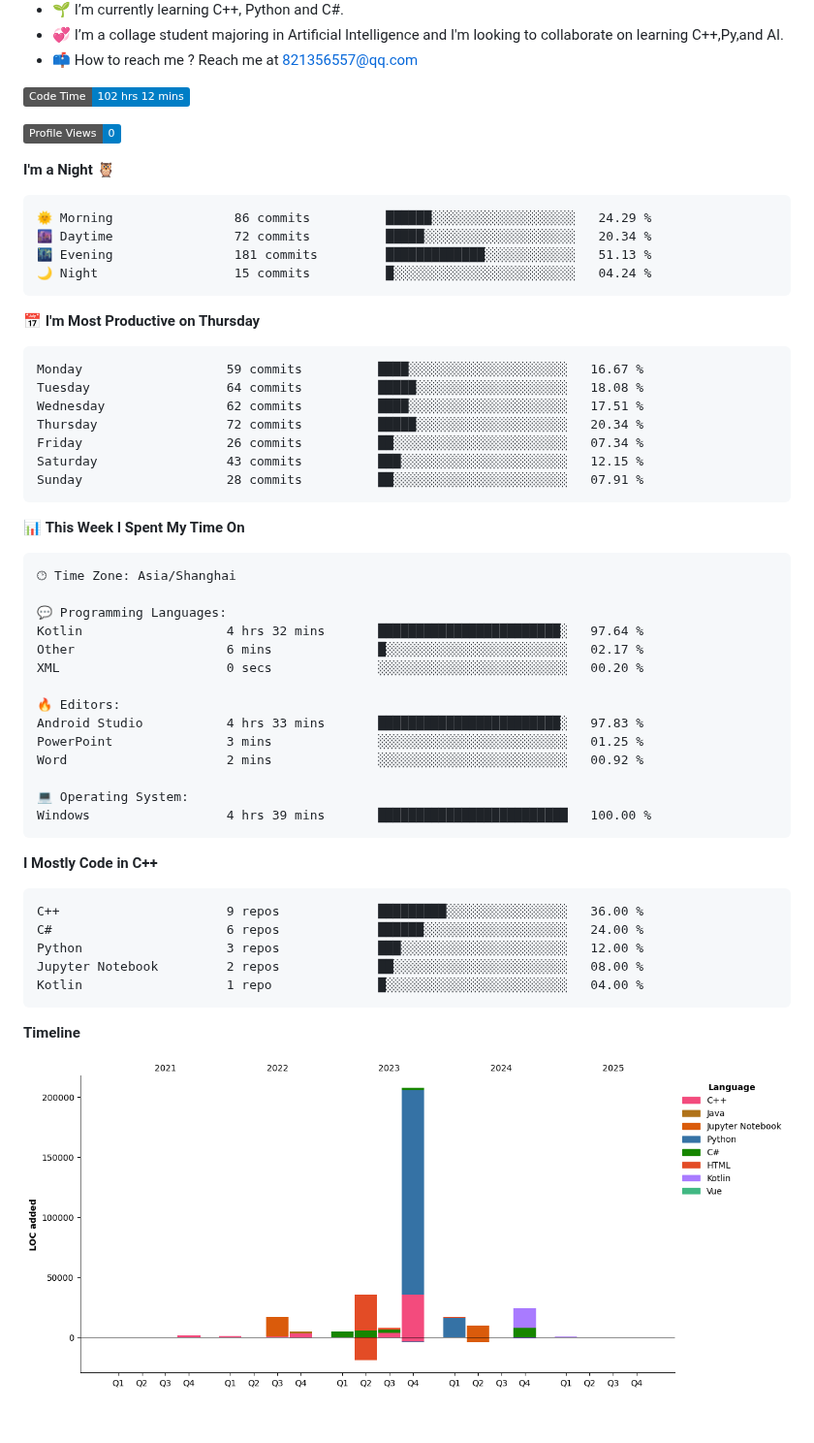
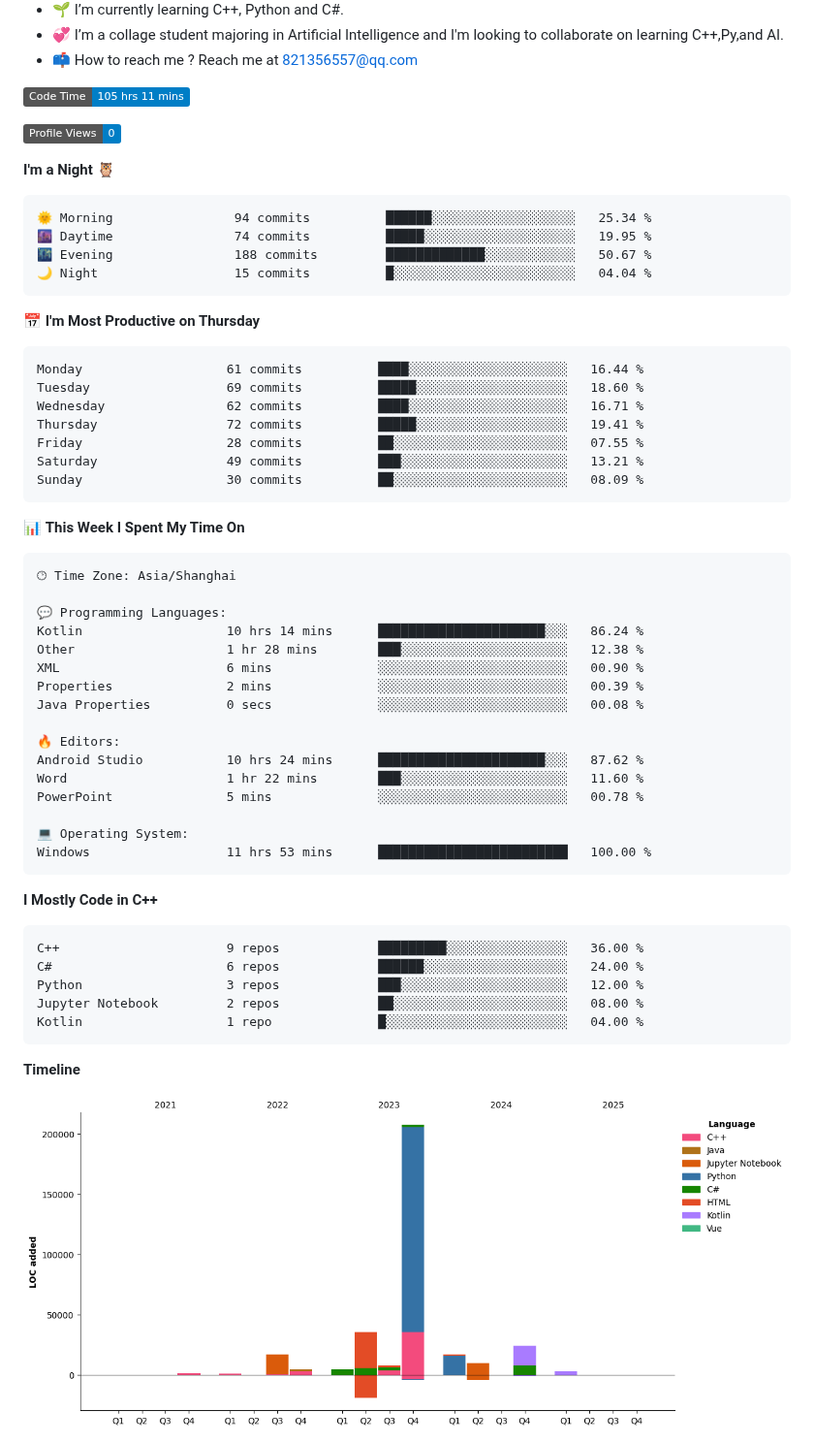
Before and after one commit to StandardL/StandardL, a Markdown page: README.md, the part around one of its changes. Shown at 97% size. Rendered like a GitHub page; pictures changed too: assets/bar_graph.png; badges without logos; blank space fills up the shorter version.

Commit message:
Updated with Dev Metrics

````diff
--- a/README.md
+++ b/README.md
@@ -20,28 +20,28 @@
 
 <!-- Wakatime 数据统计 -->
 <!--START_SECTION:waka-->
-![Code Time](http://img.shields.io/badge/Code%20Time-102%20hrs%2012%20mins-blue)
+![Code Time](http://img.shields.io/badge/Code%20Time-105%20hrs%2011%20mins-blue)
 
 ![Profile Views](http://img.shields.io/badge/Profile%20Views-0-blue)
 
 **I'm a Night 🦉**
 
 ```text
-🌞 Morning                86 commits          ██████░░░░░░░░░░░░░░░░░░░   24.29 %
-🌆 Daytime                72 commits          █████░░░░░░░░░░░░░░░░░░░░   20.34 %
-🌃 Evening                181 commits         █████████████░░░░░░░░░░░░   51.13 %
-🌙 Night                  15 commits          █░░░░░░░░░░░░░░░░░░░░░░░░   04.24 %
+🌞 Morning                94 commits          ██████░░░░░░░░░░░░░░░░░░░   25.34 %
+🌆 Daytime                74 commits          █████░░░░░░░░░░░░░░░░░░░░   19.95 %
+🌃 Evening                188 commits         █████████████░░░░░░░░░░░░   50.67 %
+🌙 Night                  15 commits          █░░░░░░░░░░░░░░░░░░░░░░░░   04.04 %
 ```
 📅 **I'm Most Productive on Thursday**
 
 ```text
-Monday                   59 commits          ████░░░░░░░░░░░░░░░░░░░░░   16.67 %
-Tuesday                  64 commits          █████░░░░░░░░░░░░░░░░░░░░   18.08 %
-Wednesday                62 commits          ████░░░░░░░░░░░░░░░░░░░░░   17.51 %
-Thursday                 72 commits          █████░░░░░░░░░░░░░░░░░░░░   20.34 %
-Friday                   26 commits          ██░░░░░░░░░░░░░░░░░░░░░░░   07.34 %
-Saturday                 43 commits          ███░░░░░░░░░░░░░░░░░░░░░░   12.15 %
-Sunday                   28 commits          ██░░░░░░░░░░░░░░░░░░░░░░░   07.91 %
+Monday                   61 commits          ████░░░░░░░░░░░░░░░░░░░░░   16.44 %
+Tuesday                  69 commits          █████░░░░░░░░░░░░░░░░░░░░   18.60 %
+Wednesday                62 commits          ████░░░░░░░░░░░░░░░░░░░░░   16.71 %
+Thursday                 72 commits          █████░░░░░░░░░░░░░░░░░░░░   19.41 %
+Friday                   28 commits          ██░░░░░░░░░░░░░░░░░░░░░░░   07.55 %
+Saturday                 49 commits          ███░░░░░░░░░░░░░░░░░░░░░░   13.21 %
+Sunday                   30 commits          ██░░░░░░░░░░░░░░░░░░░░░░░   08.09 %
 ```
 
 
@@ -51,17 +51,19 @@ Sunday                   28 commits          ██░░░░░░░░░
 🕑︎ Time Zone: Asia/Shanghai
 
 💬 Programming Languages:
-Kotlin                   4 hrs 32 mins       ████████████████████████░   97.64 %
-Other                    6 mins              █░░░░░░░░░░░░░░░░░░░░░░░░   02.17 %
-XML                      0 secs              ░░░░░░░░░░░░░░░░░░░░░░░░░   00.20 %
+Kotlin                   10 hrs 14 mins      ██████████████████████░░░   86.24 %
+Other                    1 hr 28 mins        ███░░░░░░░░░░░░░░░░░░░░░░   12.38 %
+XML                      6 mins              ░░░░░░░░░░░░░░░░░░░░░░░░░   00.90 %
+Properties               2 mins              ░░░░░░░░░░░░░░░░░░░░░░░░░   00.39 %
+Java Properties          0 secs              ░░░░░░░░░░░░░░░░░░░░░░░░░   00.08 %
 
 🔥 Editors:
-Android Studio           4 hrs 33 mins       ████████████████████████░   97.83 %
-PowerPoint               3 mins              ░░░░░░░░░░░░░░░░░░░░░░░░░   01.25 %
-Word                     2 mins              ░░░░░░░░░░░░░░░░░░░░░░░░░   00.92 %
+Android Studio           10 hrs 24 mins      ██████████████████████░░░   87.62 %
+Word                     1 hr 22 mins        ███░░░░░░░░░░░░░░░░░░░░░░   11.60 %
+PowerPoint               5 mins              ░░░░░░░░░░░░░░░░░░░░░░░░░   00.78 %
 
 💻 Operating System:
-Windows                  4 hrs 39 mins       █████████████████████████   100.00 %
+Windows                  11 hrs 53 mins      █████████████████████████   100.00 %
 ```
 
 **I Mostly Code in C++**
````
Also changed, not shown: other parts of README.md (+1 -1 lines).
